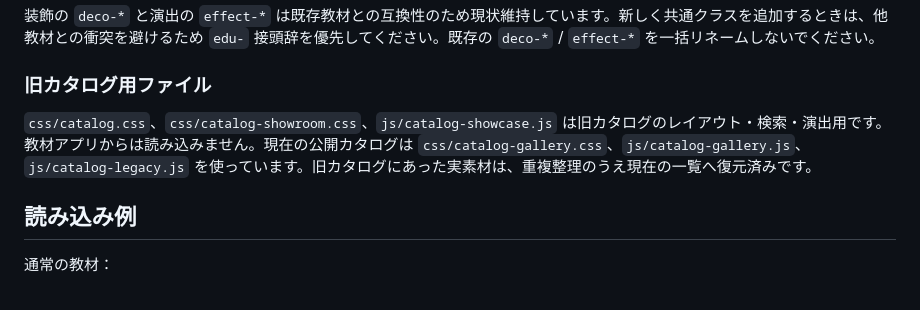
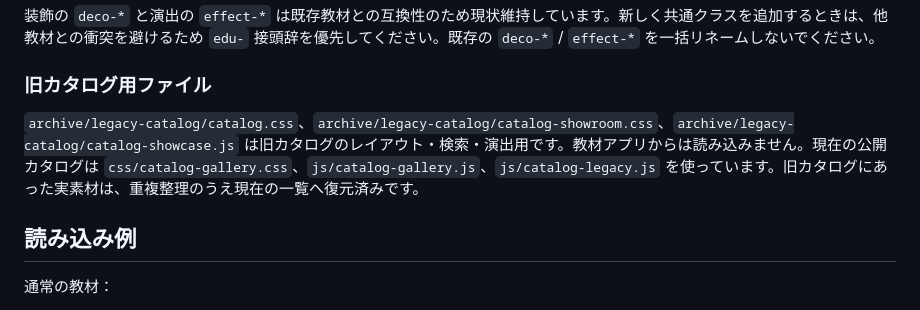
Before and after one commit to TT-sensei/edu-effects, a Markdown page: AI-GUIDE.md, the part around the change. GitHub-like rendering.

Commit message:
Point guide to archived legacy files

```diff
--- a/AI-GUIDE.md
+++ b/AI-GUIDE.md
@@ -61,7 +61,7 @@
 
 ### 旧カタログ用ファイル
 
-`css/catalog.css`、`css/catalog-showroom.css`、`js/catalog-showcase.js` は旧カタログのレイアウト・検索・演出用です。教材アプリからは読み込みません。現在の公開カタログは `css/catalog-gallery.css`、`js/catalog-gallery.js`、`js/catalog-legacy.js` を使っています。旧カタログにあった実素材は、重複整理のうえ現在の一覧へ復元済みです。
+`archive/legacy-catalog/catalog.css`、`archive/legacy-catalog/catalog-showroom.css`、`archive/legacy-catalog/catalog-showcase.js` は旧カタログのレイアウト・検索・演出用です。教材アプリからは読み込みません。現在の公開カタログは `css/catalog-gallery.css`、`js/catalog-gallery.js`、`js/catalog-legacy.js` を使っています。旧カタログにあった実素材は、重複整理のうえ現在の一覧へ復元済みです。
 
 ## 読み込み例
 
```
